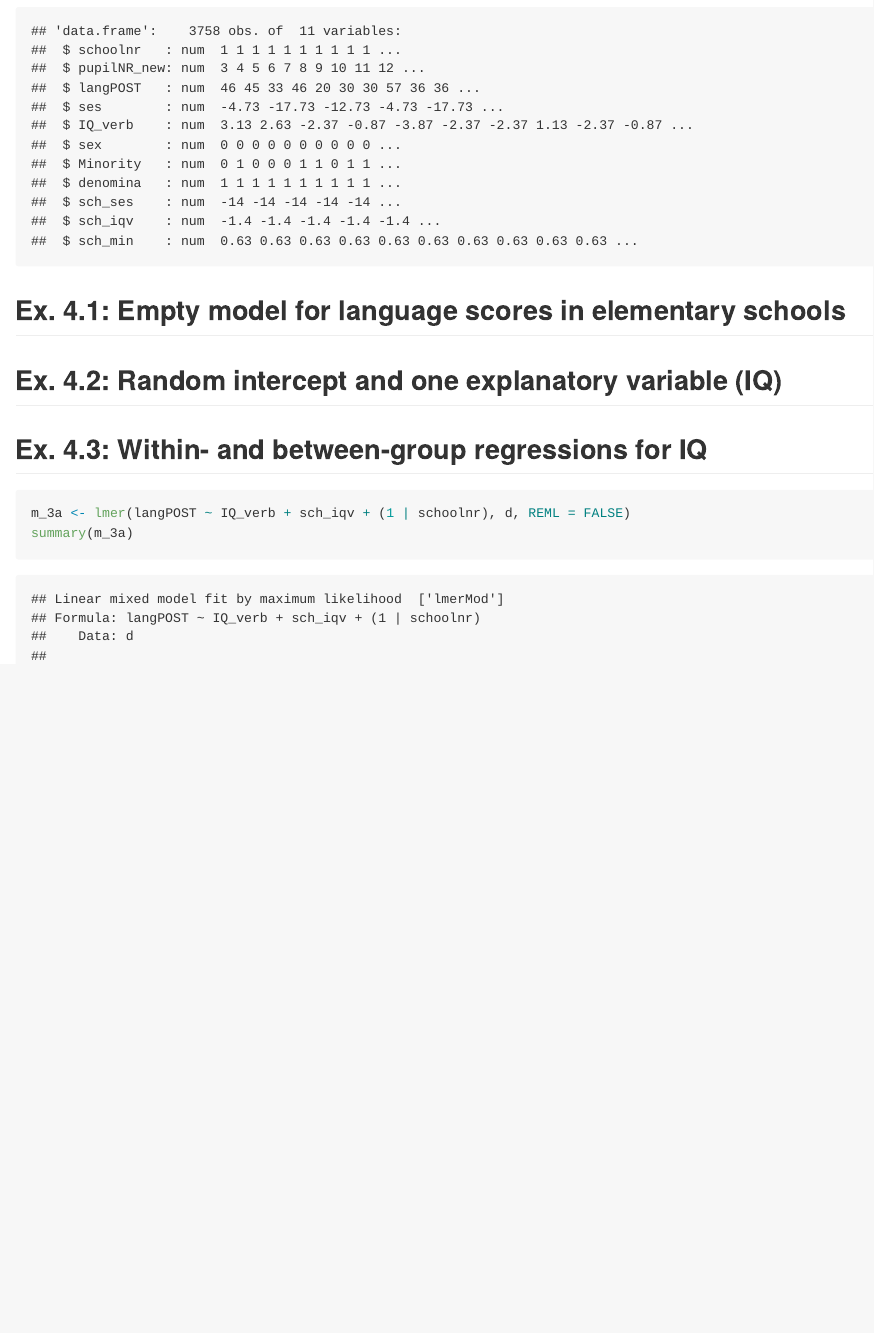
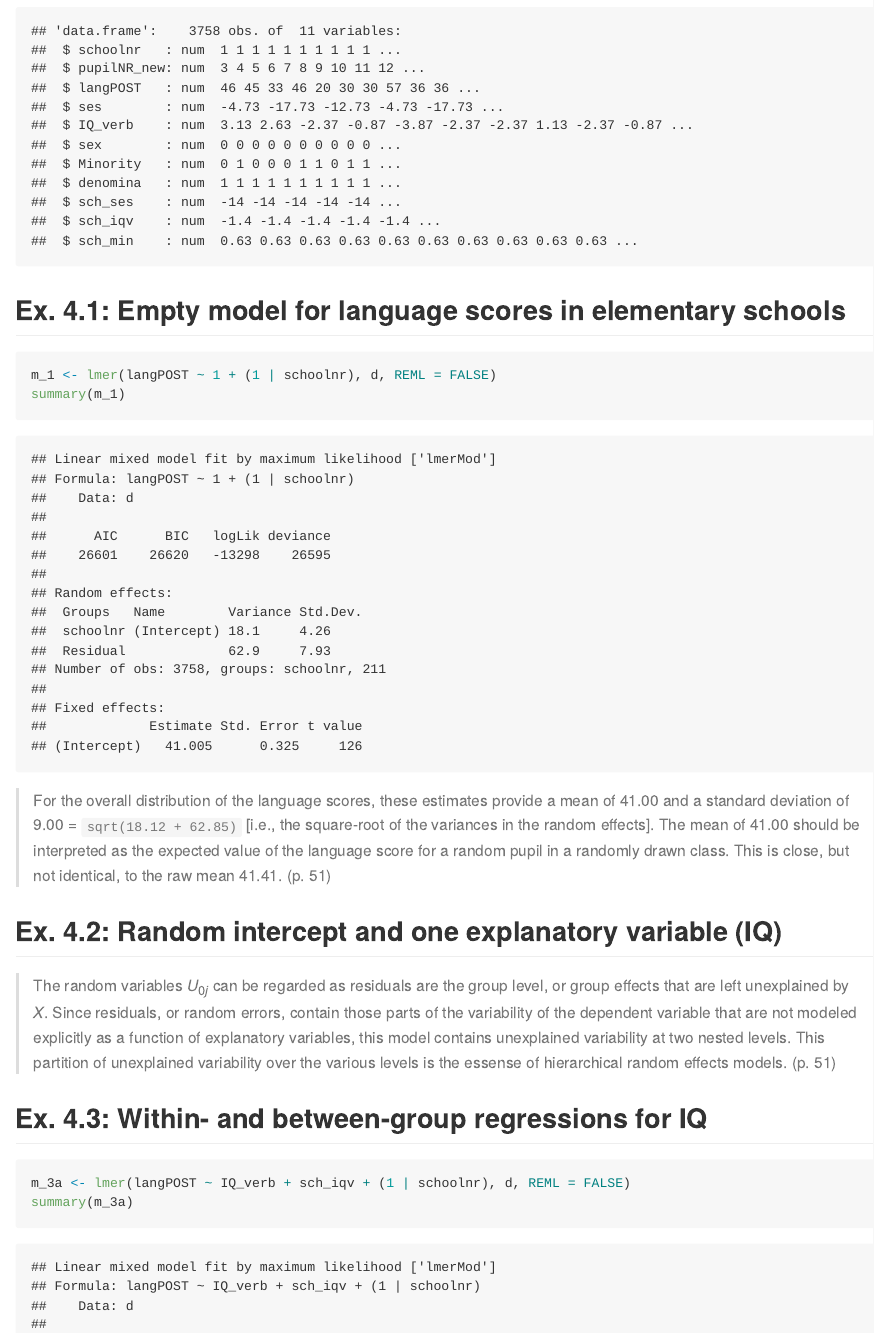
Before and after one commit to tjmahr/EdPsych964, an R Markdown document (examples/chap04.Rmd): the page in a window 1100 px wide, from 480 px down. The pictures show the output file examples/chap04.md that the author committed with the source, drawn offline in the style of GitHub.

Commit message:
more chapter 4

````diff
--- a/examples/chap04.Rmd
+++ b/examples/chap04.Rmd
@@ -25,9 +25,19 @@
 Ex. 4.1: Empty model for language scores in elementary schools
 -------------------------------------------------------------------------------
 
+```{r}
+m_1 <- lmer(langPOST ~ 1 + (1 | schoolnr), d, REML = FALSE)
+summary(m_1)
+```
+
+> For the overall distribution of the language scores, these estimates provide a mean of 41.00 and a standard deviation of 9.00 = `sqrt(18.12 + 62.85)` [i.e., the square-root of the variances in the random effects]. The mean of 41.00 should be interpreted as the expected value of the language score for a random pupil in a randomly drawn class. This is close, but not identical, to the raw mean 41.41. (p. 51)
+
 
 Ex. 4.2: Random intercept and one explanatory variable (IQ)
 -------------------------------------------------------------------------------
+
+> The random variables <em>U</em><sub>0<em>j</em></sub> can be regarded as residuals are the group level, or group effects that are left unexplained by _X_. Since residuals, or random errors, contain those parts of the variability of the dependent variable that are not modeled explicitly as a function of explanatory variables, this model contains unexplained variability at two nested levels. This partition of unexplained variability over the various levels is the essense of hierarchical random effects models. (p. 51)
+
 
 
 Ex. 4.3: Within- and between-group regressions for IQ
````
Also changed, not shown: examples/README.md (added), examples/chap04.md, examples/chap04.Rmd (2 more changed lines).
